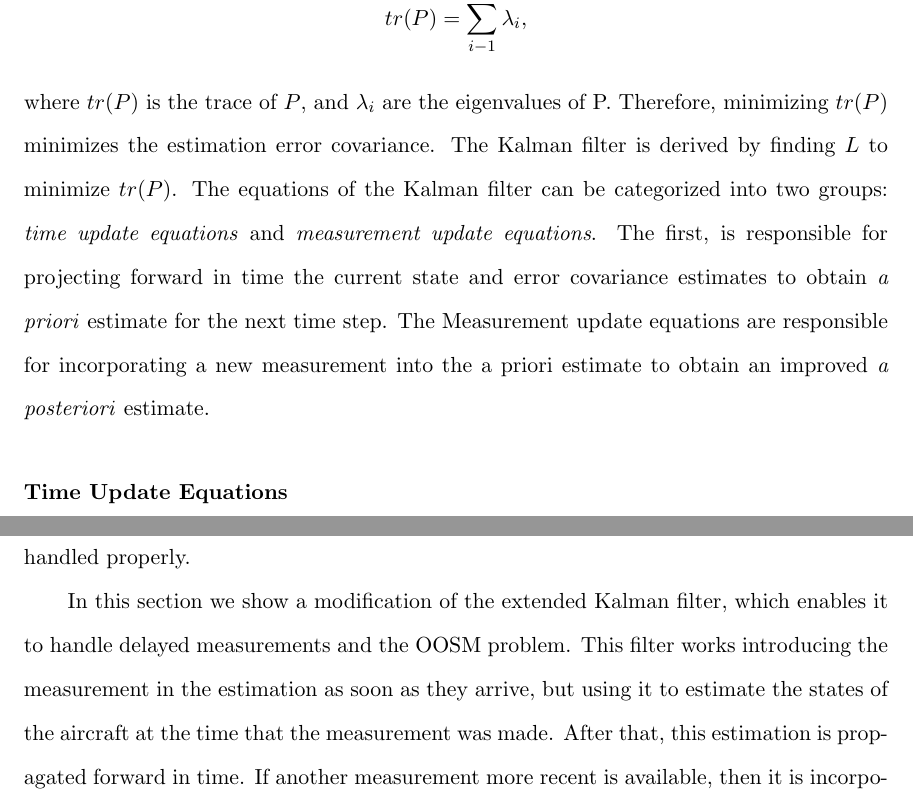
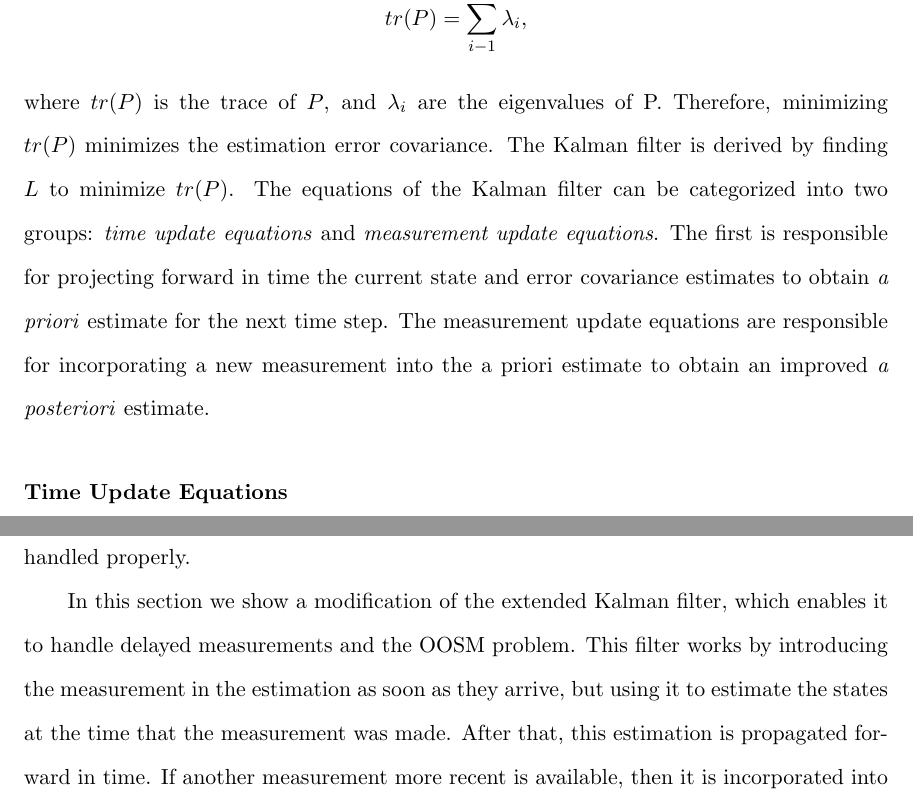
Before and after one commit to roquelora/thesis, a LaTeX thesis (thesis.tex, which reads sensors.tex): two parts of pages 38 and 42 of 59, joined at a grey line, cut so that both start at the same text. Compiled offline with pdfLaTeX.

Commit message:
sensors.tex revised

```diff
--- a/sensors.tex
+++ b/sensors.tex
@@ -512,7 +512,7 @@ Note that \begin{math} P(t) \end{math} is symmetric and positive semi-definite,
 tr(P)&=\sum_{i-1}^{n}\lambda_i,
 \end{align*}
 where \begin{math} tr(P) \end{math} is the trace of \begin{math} P \end{math}, and \begin{math} \lambda_i \end{math} are the eigenvalues of P. Therefore, minimizing \begin{math} tr(P) \end{math} minimizes the estimation error covariance. The Kalman filter is derived by finding \begin{math} L \end{math} to minimize \begin{math} tr(P) \end{math}.
-The equations of the Kalman filter can be categorized into two groups: \textit{time update equations} and \textit{measurement update equations}. The first, is responsible for projecting forward in time the current state and error covariance estimates to obtain \textit{a priori} estimate for the next time step. The Measurement update equations are responsible for incorporating a new measurement into the a priori estimate to obtain an improved \textit{a posteriori} estimate.
+The equations of the Kalman filter can be categorized into two groups: \textit{time update equations} and \textit{measurement update equations}. The first is responsible for projecting forward in time the current state and error covariance estimates to obtain \textit{a priori} estimate for the next time step. The measurement update equations are responsible for incorporating a new measurement into the a priori estimate to obtain an improved \textit{a posteriori} estimate.
 
 \subsubsection{Time Update Equations}
 Differentiating \begin{math} \tilde{x} \end{math} we get
@@ -628,7 +625,7 @@ Pseudo-code for the continuous discrete extended Kalman filter is given below
 \subsection{Delayed Extended Kalman Filter}{\label{sub:DEKF}}
 In real world applications, measurements usually have processing and communication delays which cannot be ignored. These delays can have big variations, consequently some measurements can arrive in an out of sequence fashion, which worsen the estimations if not handled properly.
 
-In this section we show a modification of the extended Kalman filter, which enables it to handle delayed measurements and the OOSM problem. This filter works introducing the measurement in the estimation as soon as they arrive, but using it to estimate the states of the aircraft at the time that the measurement was made. After that, this estimation is propagated forward in time. If another measurement more recent is available, then it is incorporated into the estimation and the states are propagated again in time. This is done until the filter is on the current time. Therefore, opposed to how the filter works in \cite{Nettleton2001}, this filter can run in real time. For this, we need to store the state estimations, the error covariance matrices and the delayed measurements for as many time steps as the maximum probable delay. \linebreak \linebreak
+In this section we show a modification of the extended Kalman filter, which enables it to handle delayed measurements and the OOSM problem. This filter works by introducing the measurement in the estimation as soon as they arrive, but using it to estimate the states at the time that the measurement was made. After that, this estimation is propagated forward in time. If another measurement more recent is available, then it is incorporated into the estimation and the states are propagated again in time. This is done until the filter is on the current time. Therefore, opposed to how the filter works in \cite{Nettleton2001}, this filter can run in real time. For this, we need to store the state estimations, the error covariance matrices and the delayed measurements for as many time steps as the maximum probable delay. \linebreak \linebreak
 Pseudo-code for the continuous discrete delayed extended Kalman filter is given below
 \renewcommand{\labelitemi}{$\cdot$}
 \begin{itemize}[nosep]
```
Also changed, not shown: thesis.pdf, sensors.tex (3 more changed lines), 2 other files.
